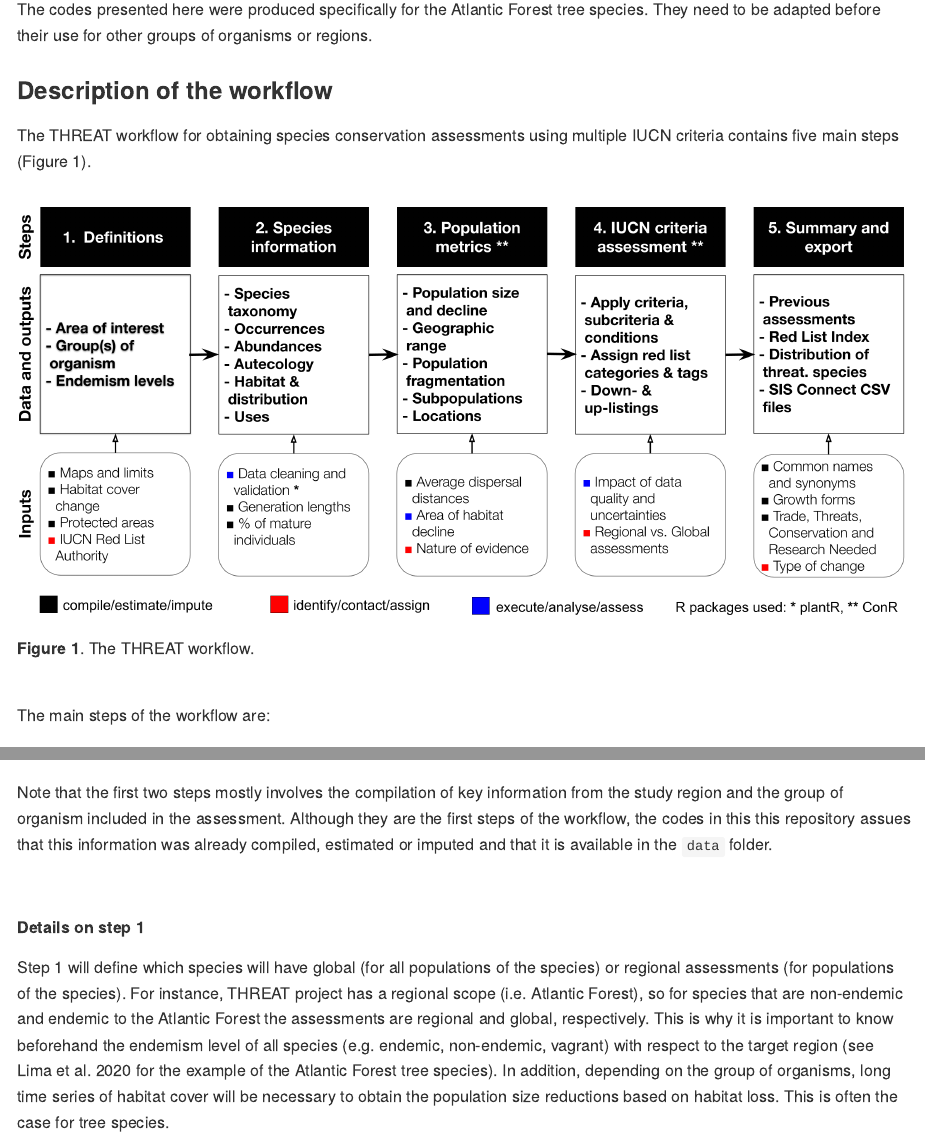
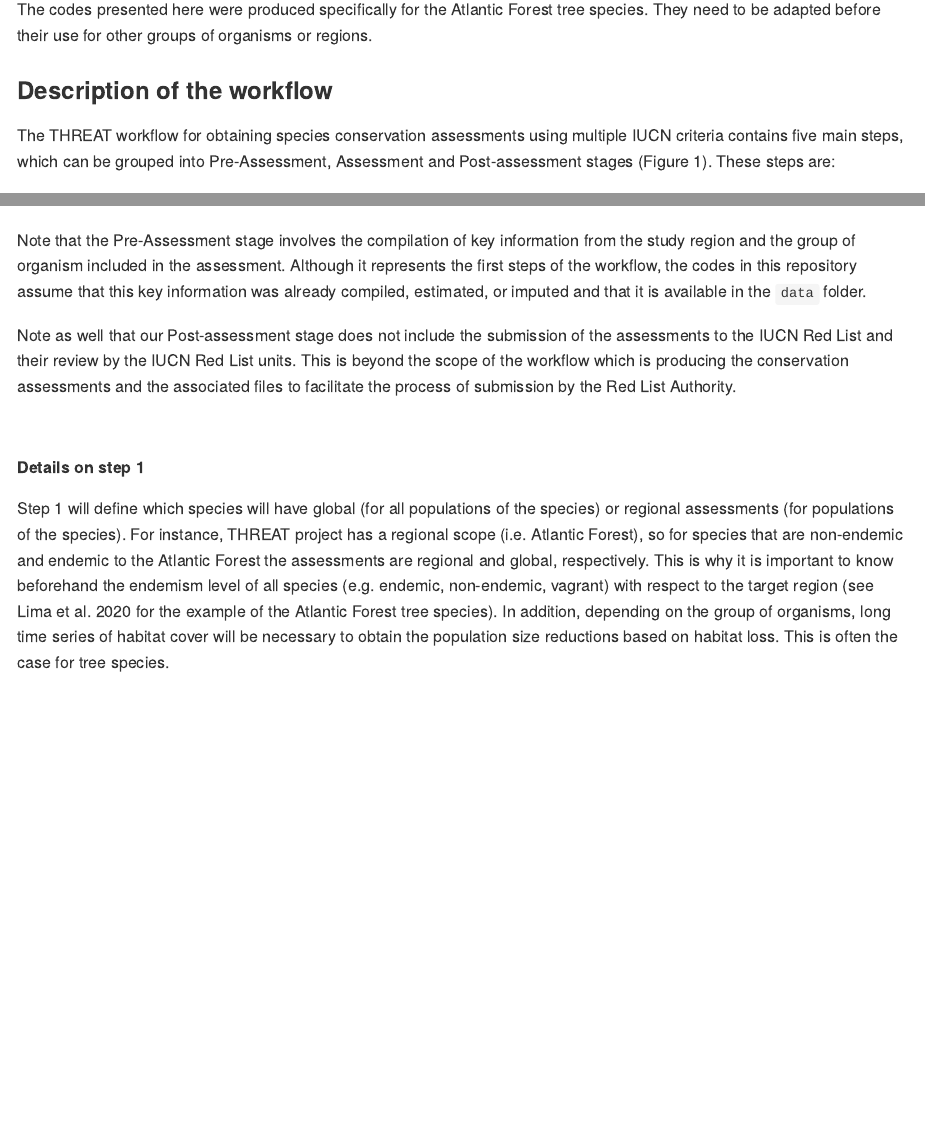
Before and after one commit to LimaRAF/THREAT, an R Markdown document (README.Rmd): the page in a window 1100 px wide, from 570 px down, and a second part further down, joined at a grey line. The pictures show the output file README.md that the author committed with the source, drawn offline in the style of GitHub.

Commit message:
New updates to the workflow figure and description of the stages

```diff
--- a/README.Rmd
+++ b/README.Rmd
@@ -45,13 +45,9 @@ or regions.
 ### Description of the workflow
 
 The THREAT workflow for obtaining species conservation assessments using
-multiple IUCN criteria contains five main steps (Figure 1).
-
-![Figure 1.](figures/THREAT_workflow.png)
-**Figure 1**. The THREAT workflow.
-
-<br />
-The main steps of the workflow are:
+multiple IUCN criteria contains five main steps, which can be grouped into
+Pre-Assessment, Assessment and Post-assessment stages (Figure 1). These steps
+are:
 
   1. **Definitions**: the basic definitions that will determine which species
 will be included in the assessments;
@@ -65,4 +61,3 @@ results in the assignment of one of the IUCN Red List Categories;
 and the export of the information necessary for submission to the IUCN Red List.
 
 
-Note that the first two steps mostly involves the compilation of key information
@@ -69,9 +67,18 @@ Note that the first two steps mostly involves the compilation of key information
+<br />
+
+Note that the Pre-Assessment stage involves the compilation of key information
 from the study region and the group of organism included in the assessment.
-Although they are the first steps of the workflow, the codes in this this
-repository assues that this information was already compiled, estimated or
+Although it represents the first steps of the workflow, the codes in this
+repository assume that this key information was already compiled, estimated, or
 imputed and that it is available in the `data` folder.
 
+Note as well that our Post-assessment stage does not include the submission of
+the assessments to the IUCN Red List and their review by the IUCN Red List
+units. This is beyond the scope of the workflow which is producing the
+conservation assessments and the associated files to facilitate the process of submission by the Red List Authority.
+
 <br />
+
 
 ##### Details on step 1
 
```
Also changed, not shown: README.md, figures/THREAT_workflow.png, README.Rmd (7 more changed lines).
